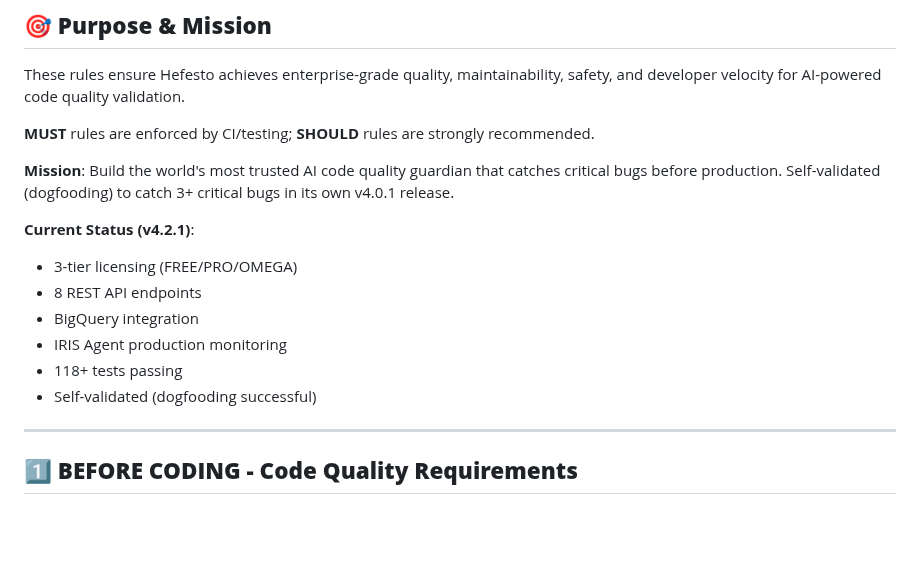
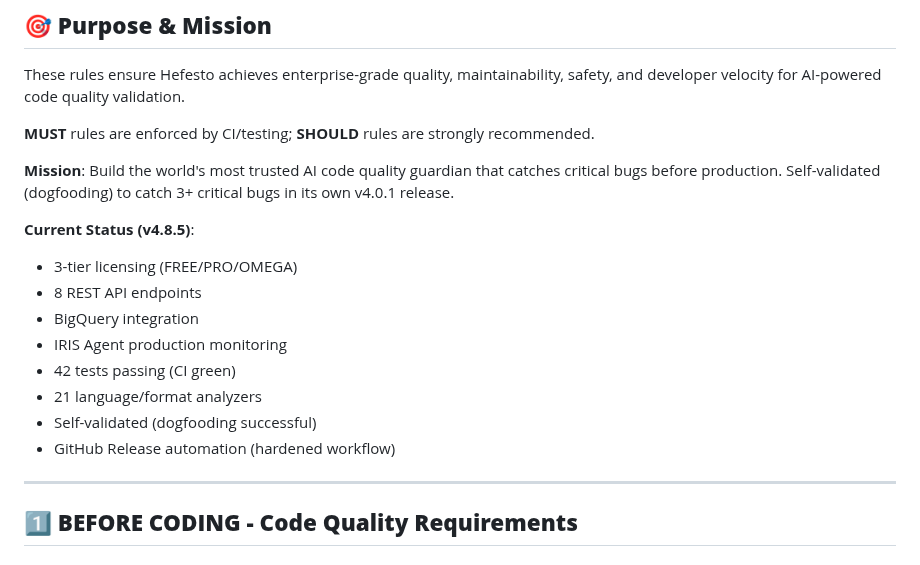
Before and after one commit to artvepa80/Agents-Hefesto, a Markdown page: CLAUDE.md, the part around one of its changes. Rendered like a GitHub page; blank space fills up the shorter version.

```diff
--- a/CLAUDE.md
+++ b/CLAUDE.md
@@ -50,13 +87,15 @@ These rules ensure Hefesto achieves enterprise-grade quality, maintainability, s
 
 **Mission**: Build the world's most trusted AI code quality guardian that catches critical bugs before production. Self-validated (dogfooding) to catch 3+ critical bugs in its own v4.0.1 release.
 
-**Current Status (v4.2.1)**:
+**Current Status (v4.8.5)**:
 - 3-tier licensing (FREE/PRO/OMEGA)
 - 8 REST API endpoints
 - BigQuery integration
 - IRIS Agent production monitoring
-- 118+ tests passing
+- 42 tests passing (CI green)
+- 21 language/format analyzers
 - Self-validated (dogfooding successful)
+- GitHub Release automation (hardened workflow)
 
 ---
 
```
Also changed, not shown: other parts of CLAUDE.md (+41 -4 lines).
